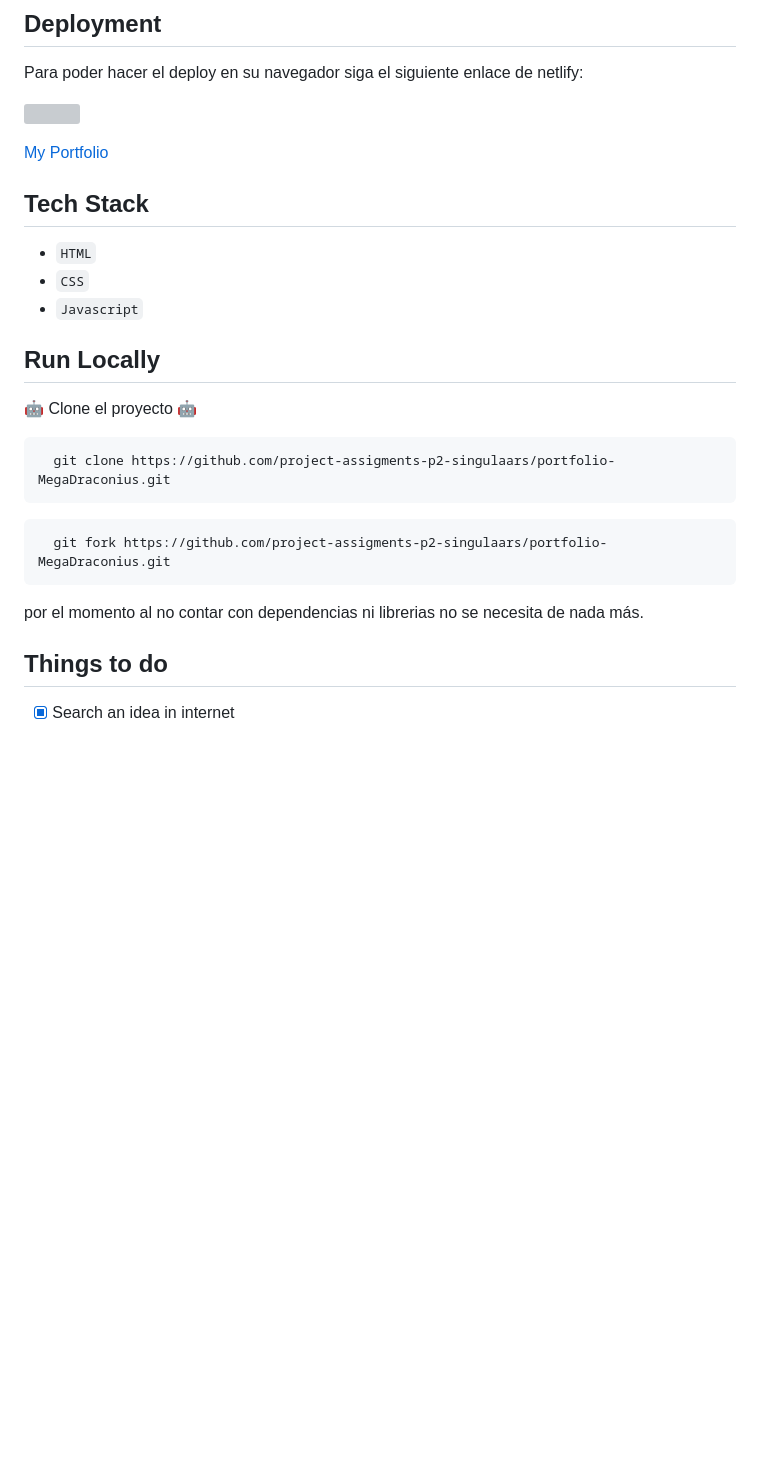
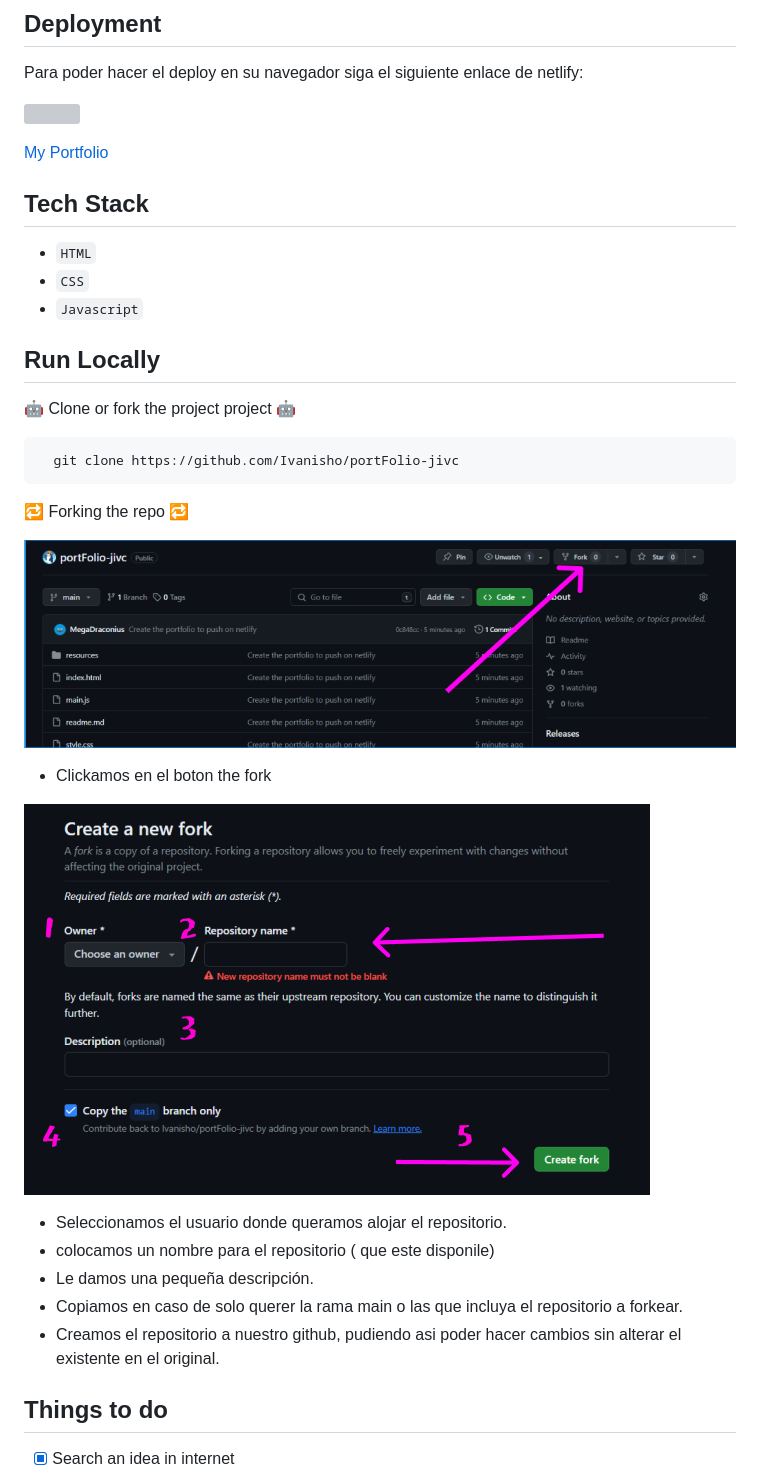
Before and after one commit to Ivanisho/portFolio-jivc, a Markdown page: readme.md, the part around the change printed below. GitHub-like rendering; pictures changed too: resources/Captura de pantalla 2024-03-16 154505.png (added), resources/Captura de pantalla 2024-03-16 154954.png (added); blank space fills up the shorter version; grey boxes are pictures that could not be loaded.

````diff
--- a/readme.md
+++ b/readme.md
@@ -29,17 +29,25 @@ Para poder hacer el deploy en su navegador siga el siguiente enlace de netlify:
 
 ## Run Locally
 
-🤖 Clone el proyecto 🤖
+🤖 Clone or fork the project project 🤖
 
 ```bash
-  git clone https://github.com/project-assigments-p2-singulaars/portfolio-MegaDraconius.git
+  git clone https://github.com/Ivanisho/portFolio-jivc
 ```
 
-```bash
-  git fork https://github.com/project-assigments-p2-singulaars/portfolio-MegaDraconius.git
-```
+🔁 Forking the repo 🔁
 
-por el momento al no contar con dependencias ni librerias no se necesita de nada más.
+![](/resources/Captura%20de%20pantalla%202024-03-16%20154505.png)
+
+- Clickamos en el boton the fork
+
+![](/resources/Captura%20de%20pantalla%202024-03-16%20154954.png)
+
+- Seleccionamos el usuario donde queramos alojar el repositorio.
+- colocamos un nombre para el repositorio ( que este disponile)
+- Le damos una pequeña descripción.
+- Copiamos en caso de solo querer la rama main o las que incluya el repositorio a forkear.
+- Creamos el repositorio a nuestro github, pudiendo asi poder hacer cambios sin alterar el existente en el original.
 
 ## Things to do
 
````
Also changed, not shown: other parts of readme.md (+1 -1 lines).
